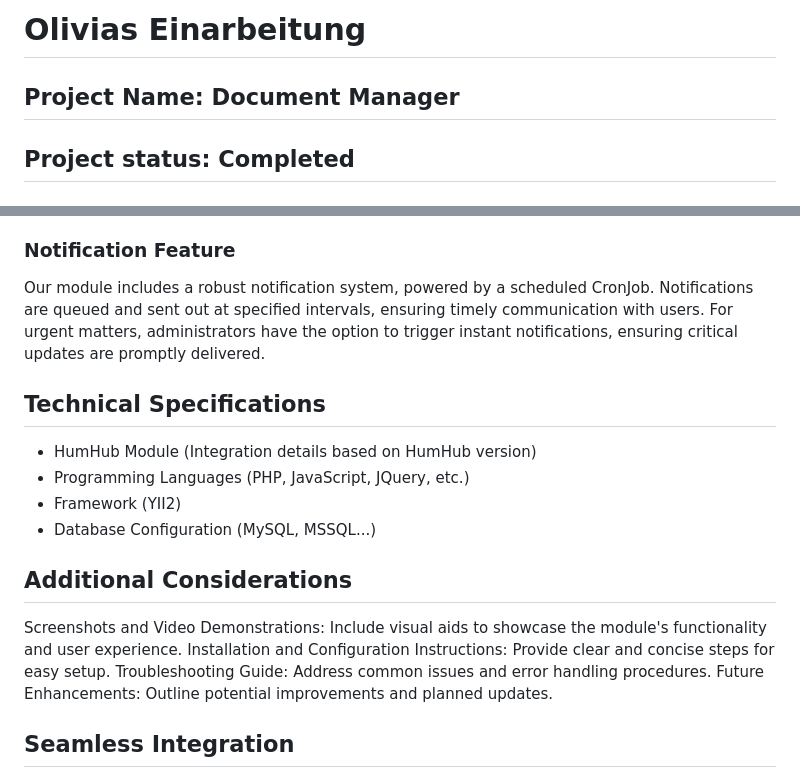
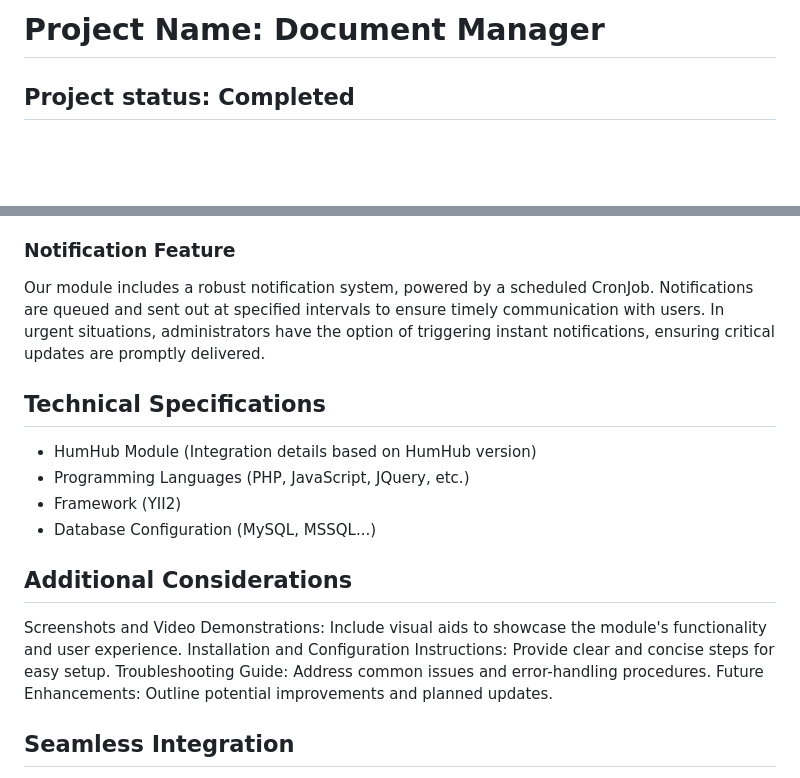
Before and after one commit to OliviaA22/document-manager, a Markdown page: documentmanager/README.md, 2 parts joined by grey strips. Drawn GitHub-style; blank space fills up the shorter version.

```diff
--- a/documentmanager/README.md
+++ b/documentmanager/README.md
@@ -1,6 +1,4 @@
-# Olivias Einarbeitung
-
-## Project Name: Document Manager
+# Project Name: Document Manager
 
 ## Project status: Completed
 
@@ -41,7 +39,7 @@ Finding specific documents is made effortless with our integrated search functio
 
 ### Notification Feature
 
-Our module includes a robust notification system, powered by a scheduled CronJob. Notifications are queued and sent out at specified intervals, ensuring timely communication with users. For urgent matters, administrators have the option to trigger instant notifications, ensuring critical updates are promptly delivered.
+Our module includes a robust notification system, powered by a scheduled CronJob. Notifications are queued and sent out at specified intervals to ensure timely communication with users. In urgent situations, administrators have the option of triggering instant notifications, ensuring critical updates are promptly delivered.
 
 ## Technical Specifications
 
@@ -54,7 +52,7 @@ Our module includes a robust notification system, powered by a scheduled CronJob
 
 Screenshots and Video Demonstrations: Include visual aids to showcase the module's functionality and user experience.
 Installation and Configuration Instructions: Provide clear and concise steps for easy setup.
-Troubleshooting Guide: Address common issues and error handling procedures.
+Troubleshooting Guide: Address common issues and error-handling procedures.
 Future Enhancements: Outline potential improvements and planned updates.
 
 ## Seamless Integration
```
